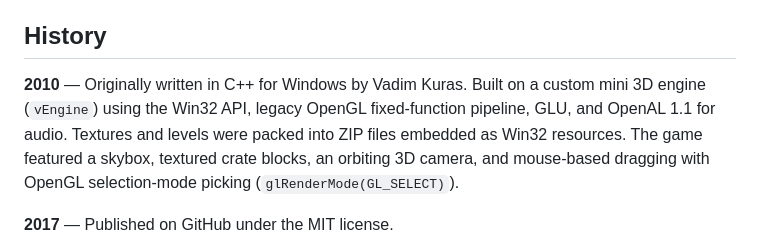
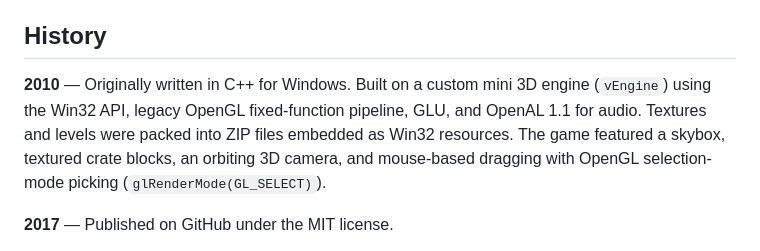
Before and after one commit to vakuras/Unb1ok, a Markdown page: README.md, the part around the change. GitHub-like rendering.

Commit message:
Update README history wording (#3)
Co-authored-by: Copilot <223556219+Copilot@users.noreply.github.com>

```diff
--- a/README.md
+++ b/README.md
@@ -12,7 +12,7 @@ Unb1ok is a "sliding block" puzzle game where you drag blocks on a 6×6 board to
 
 ## History
 
-**2010** — Originally written in C++ for Windows by Vadim Kuras. Built on a custom mini 3D engine (`vEngine`) using the Win32 API, legacy OpenGL fixed-function pipeline, GLU, and OpenAL 1.1 for audio. Textures and levels were packed into ZIP files embedded as Win32 resources. The game featured a skybox, textured crate blocks, an orbiting 3D camera, and mouse-based dragging with OpenGL selection-mode picking (`glRenderMode(GL_SELECT)`).
+**2010** — Originally written in C++ for Windows. Built on a custom mini 3D engine (`vEngine`) using the Win32 API, legacy OpenGL fixed-function pipeline, GLU, and OpenAL 1.1 for audio. Textures and levels were packed into ZIP files embedded as Win32 resources. The game featured a skybox, textured crate blocks, an orbiting 3D camera, and mouse-based dragging with OpenGL selection-mode picking (`glRenderMode(GL_SELECT)`).
 
 **2017** — Published on GitHub under the MIT license.
 
```
